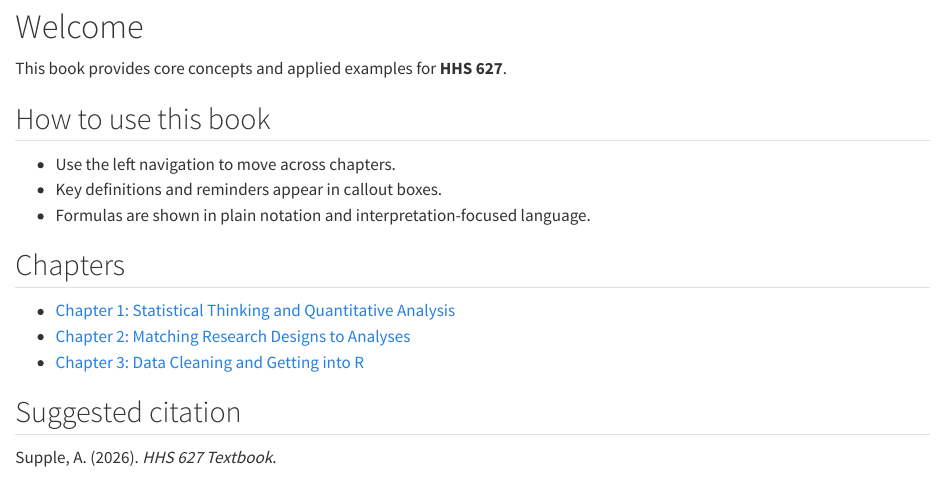
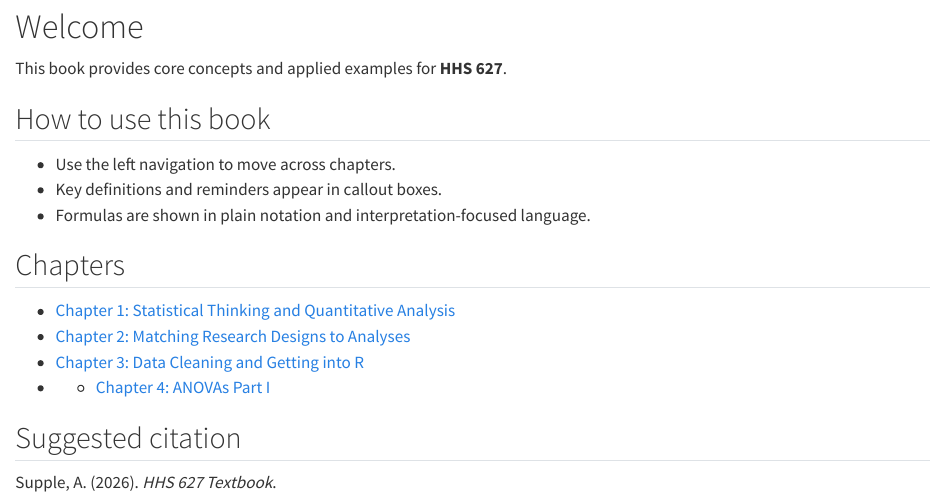
Before and after one commit to ajsupple/HHS627-Textbook, a Quarto document (index.qmd): the page in a window 1100 px wide, from 80 px down. Rendered offline with R 4.5, knitr and Pandoc in place of Quarto, with nearby package versions.

Commit message:
Add Chapter 4 ANOVAs Part I to book

```diff
--- a/index.qmd
+++ b/index.qmd
@@ -16,6 +16,7 @@ This book provides core concepts and applied examples for **HHS 627**.
 - [Chapter 1: Statistical Thinking and Quantitative Analysis](Chapter%201%20HHS%20Statistical%20Thinking.html)
 - [Chapter 2: Matching Research Designs to Analyses](Chapter%202%20Matching%20Research%20Designs%20to%20Analyses.html)
 - [Chapter 3: Data Cleaning and Getting into R](Chapter%203%20Data%20Management%20and%20R.html)
+- - [Chapter 4: ANOVAs Part I](Chapter%204%20ANOVAs%20Part%20I.html)
 
 ## Suggested citation
 
--- a/quarto.yml
+++ b/quarto.yml
@@ -11,6 +11,7 @@ book:
     - Chapter 1 HHS Statistical Thinking.qmd
     - Chapter 2 Matching Research Designs to Analyses.qmd
     - Chapter 3 Data Management and R.qmd
+    - Chapter 4 ANOVAs Part I.qmd
 
 bibliography: references.bib
 
```
Also changed, not shown: 2 other files.
